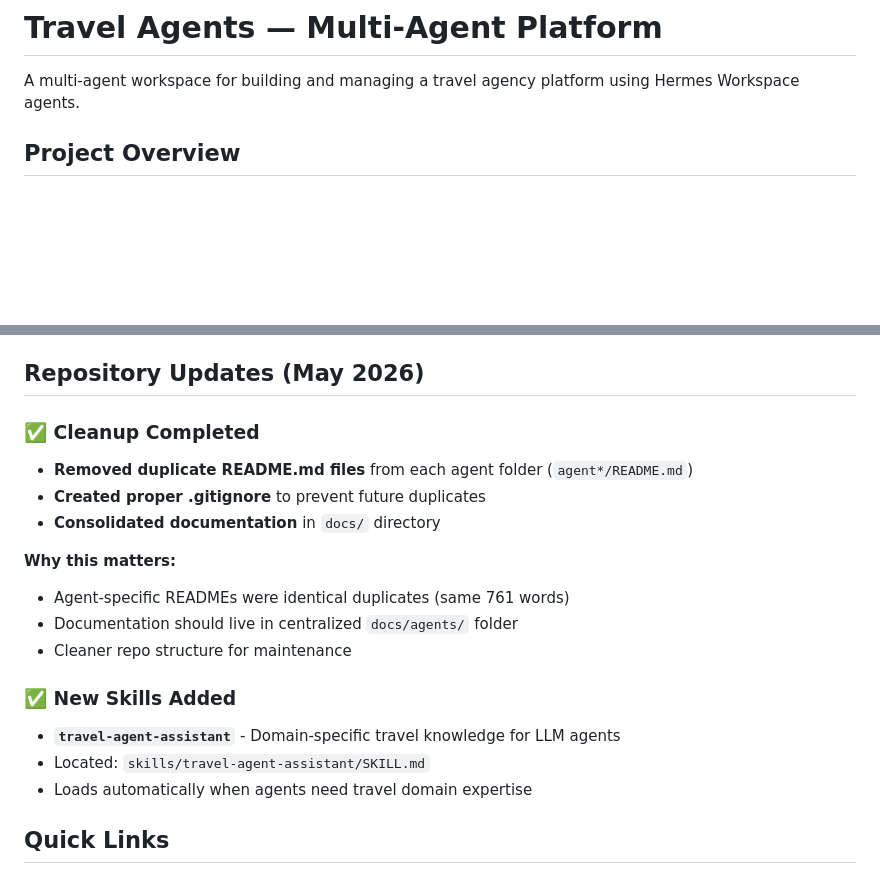
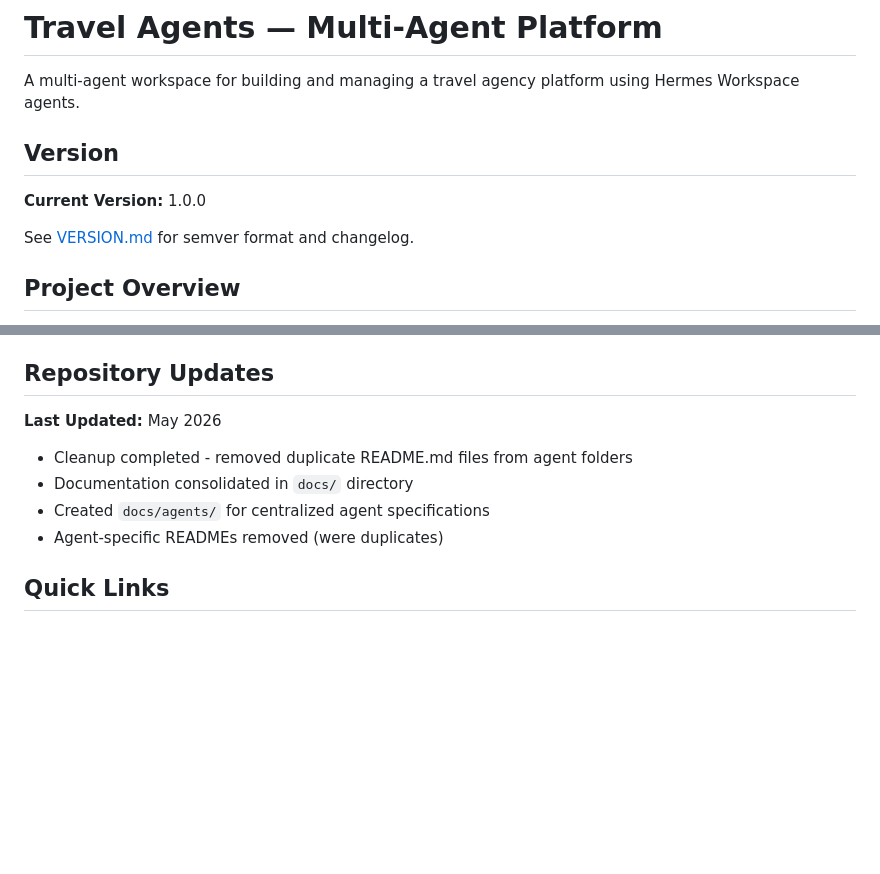
Before and after one commit to jarrettj/travel-agents, a Markdown page: README.md, 2 parts joined by grey strips. Rendered like a GitHub page; blank space fills up the shorter version.

```diff
--- a/README.md
+++ b/README.md
@@ -1,6 +1,12 @@
 # Travel Agents — Multi-Agent Platform
 
 A multi-agent workspace for building and managing a travel agency platform using Hermes Workspace agents.
+
+## Version
+
+**Current Version:** 1.0.0
+
+See [VERSION.md](./VERSION.md) for semver format and changelog.
 
 ## Project Overview
 
@@ -95,24 +101,14 @@ pnpm dev
 5. **Decisions**: See `docs/decisions.md` for major decisions
 6. **Skills**: Created under `skills/` for loading in Hermes Agent
 
-## Repository Updates (May 2026)
+## Repository Updates
 
-### ✅ Cleanup Completed
+**Last Updated:** May 2026
 
-- **Removed duplicate README.md files** from each agent folder (`agent*/README.md`)
-- **Created proper .gitignore** to prevent future duplicates
-- **Consolidated documentation** in `docs/` directory
-
-**Why this matters:**
-- Agent-specific READMEs were identical duplicates (same 761 words)
-- Documentation should live in centralized `docs/agents/` folder
-- Cleaner repo structure for maintenance
-
-### ✅ New Skills Added
-
-- **`travel-agent-assistant`** - Domain-specific travel knowledge for LLM agents
-- Located: `skills/travel-agent-assistant/SKILL.md`
-- Loads automatically when agents need travel domain expertise
+- Cleanup completed - removed duplicate README.md files from agent folders
+- Documentation consolidated in `docs/` directory
+- Created `docs/agents/` for centralized agent specifications
+- Agent-specific READMEs removed (were duplicates)
 
 ## Quick Links
 
```
Also changed, not shown: QUICKSTART.md (+4 -0 lines), VERSION.md (added, +28 -0 lines).
